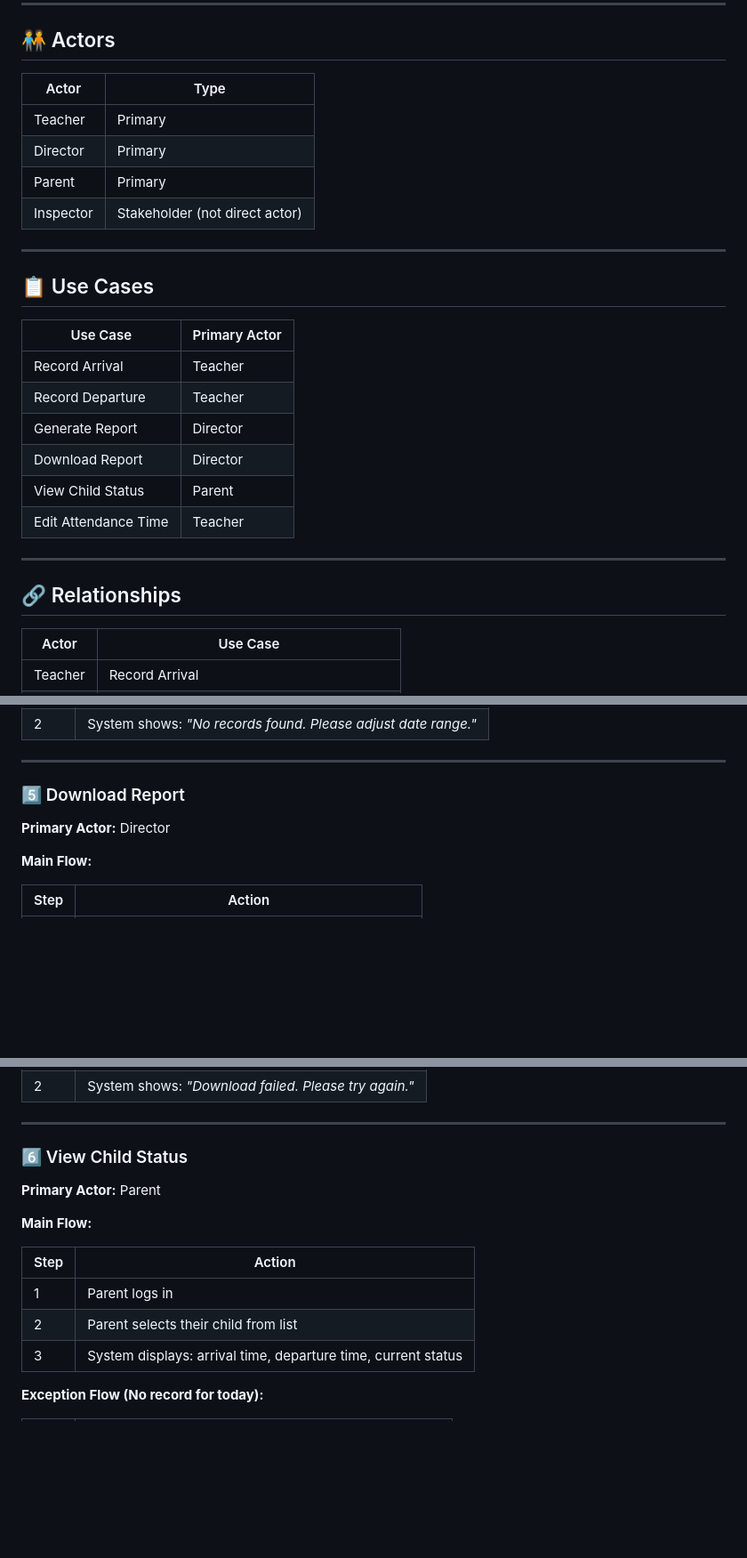
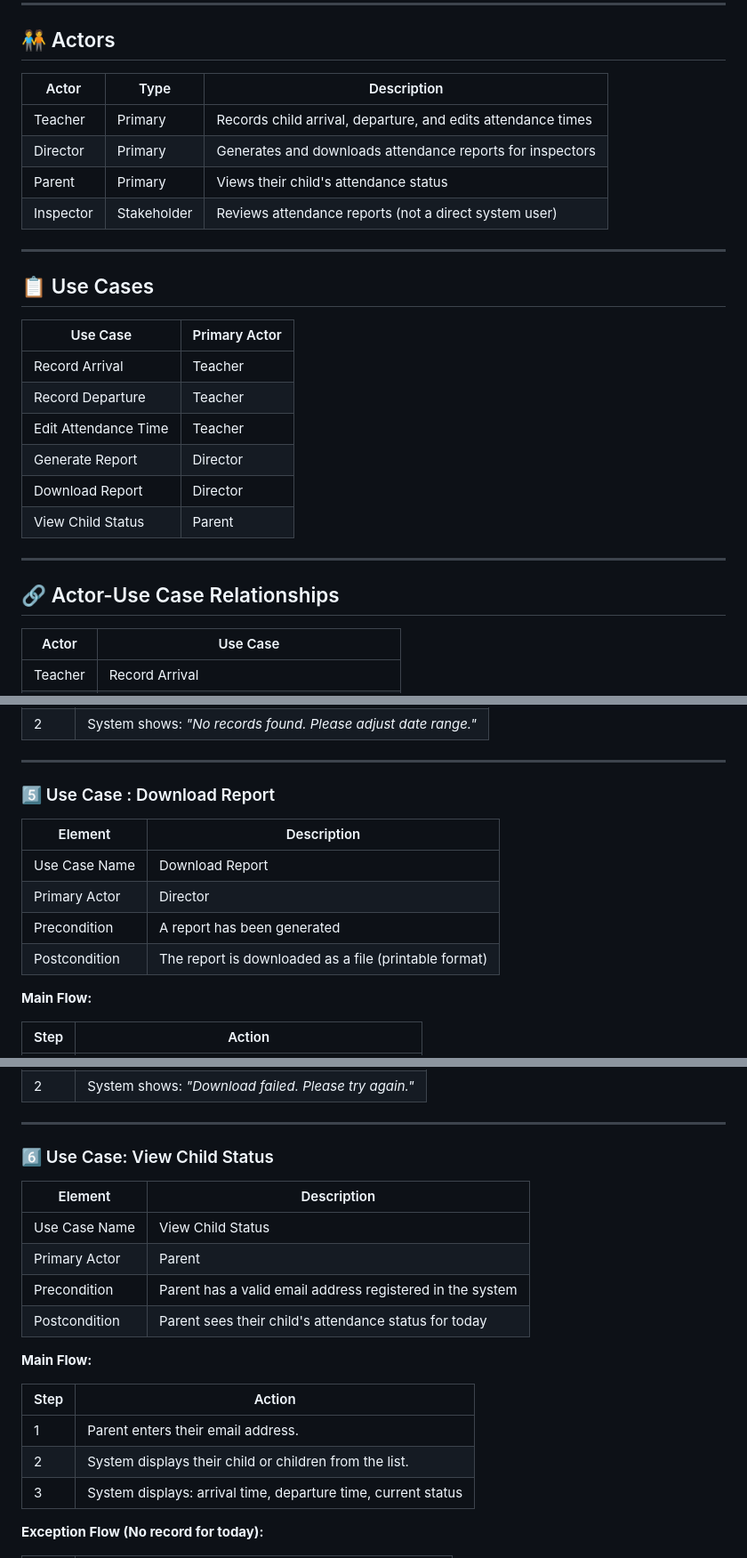
Before and after one commit to Heesun0514/Daycare-Digital-Logbook, a Markdown page: README.md, 3 parts joined by grey strips. Shown at 89% size. Rendered like a GitHub page; blank space fills up the shorter version.

```diff
--- a/README.md
+++ b/README.md
@@ -85,12 +85,12 @@
 
 ## 🧑‍🤝‍🧑 Actors
 
-| Actor | Type |
-|-------|------|
-| Teacher | Primary |
-| Director | Primary |
-| Parent | Primary |
-| Inspector | Stakeholder (not direct actor) |
+| Actor | Type | Description |
+|-------|------|------|
+| Teacher | Primary |Records child arrival, departure, and edits attendance times |
+| Director | Primary |Generates and downloads attendance reports for inspectors |
+| Parent | Primary |Views their child's attendance status |
+| Inspector | Stakeholder|Reviews attendance reports (not a direct system user) |
 
 ---
 
@@ -100,14 +100,15 @@
 |----------|----------------|
 | Record Arrival | Teacher |
 | Record Departure | Teacher |
+| Edit Attendance Time | Teacher |
 | Generate Report | Director |
 | Download Report | Director |
 | View Child Status | Parent |
-| Edit Attendance Time | Teacher |
+
 
 ---
 
-## 🔗 Relationships
+## 🔗  Actor-Use Case Relationships
 
 | Actor | Use Case |
 |-------|----------|
@@ -201,9 +223,14 @@
 
 ---
 
-### 5️⃣ Download Report
+### 5️⃣ Use Case : Download Report
 
-**Primary Actor:** Director
+| Element | Description |
+|---------|-------------|
+| Use Case Name | Download Report |
+| Primary Actor | Director |
+| Precondition | A report has been generated |
+| Postcondition | The report is downloaded as a file (printable format) |
 
 **Main Flow:**
 
@@ -222,16 +249,21 @@
 
 ---
 
-### 6️⃣ View Child Status
+### 6️⃣ Use Case:  View Child Status
 
-**Primary Actor:** Parent
+| Element | Description |
+|---------|-------------|
+| Use Case Name | View Child Status |
+| Primary Actor | Parent |
+| Precondition | Parent has a valid email address registered in the system |
+| Postcondition | Parent sees their child's attendance status for today |
 
 **Main Flow:**
 
 | Step | Action |
 |------|--------|
-| 1 | Parent logs in |
-| 2 | Parent selects their child from list |
+| 1 | Parent enters their email address.  |
+| 2 | System displays their child or children from the list. |
 | 3 | System displays: arrival time, departure time, current status |
 
 **Exception Flow (No record for today):**
```
Also changed, not shown: other parts of README.md (+37 -16 lines).
